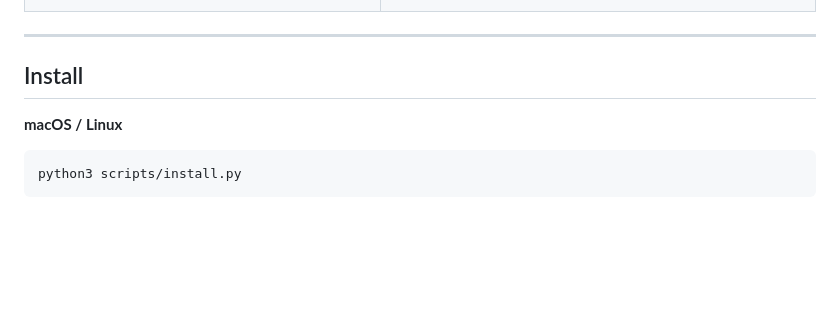
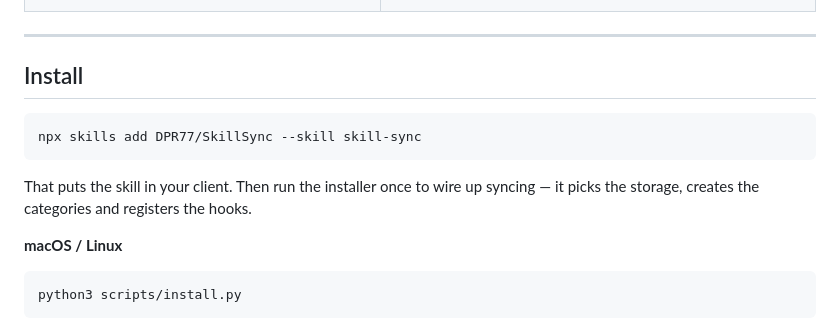
Before and after one commit to DPR77/SkillSync, a Markdown page: README.md, the part around the change. Rendered like a GitHub page; blank space fills up the shorter version.

Commit message:
Lead the README install section with the marketplace one-liner
Visitors arriving from skills.sh only found `python3 scripts/install.py`,
which assumes the repo is already cloned.

````diff
--- a/README.md
+++ b/README.md
@@ -61,6 +61,13 @@ Nothing is overwritten without a backup.
 ---
 
 ## Install
+
+```bash
+npx skills add DPR77/SkillSync --skill skill-sync
+```
+
+That puts the skill in your client. Then run the installer once to wire up syncing —
+it picks the storage, creates the categories and registers the hooks.
 
 **macOS / Linux**
 
````
